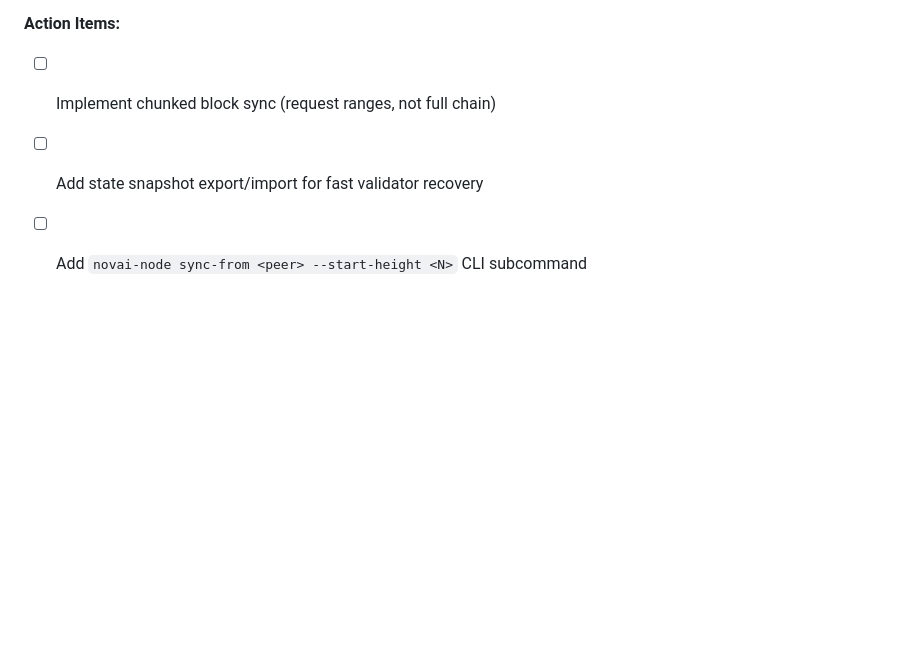
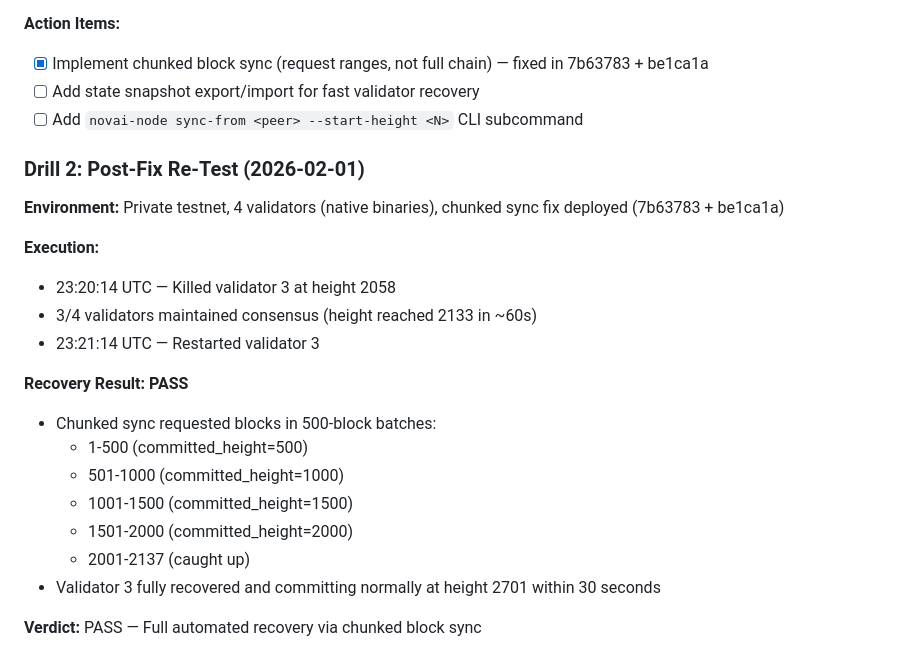
Before and after one commit to 0x-devc/NOVAI-node, a Markdown page: docs/playbooks/VALIDATOR_COMPROMISE.md, the part around the change. Rendered like a GitHub page; blank space fills up the shorter version.

Commit message:
docs: drill 2 results — chunked sync recovery verified
Validator 3 killed at height 2058, restarted and fully caught up via
500-block chunks in ~30 seconds. Checked off chunked sync action item.

```diff
--- a/docs/playbooks/VALIDATOR_COMPROMISE.md
+++ b/docs/playbooks/VALIDATOR_COMPROMISE.md
@@ -205,6 +205,26 @@ The current testnet has limitations that a production system must address:
 4. ❌ Only recovery path would be full state wipe + bootstrap (no snapshot tooling exists)
 
 **Action Items:**
-- [ ] Implement chunked block sync (request ranges, not full chain)
+- [x] Implement chunked block sync (request ranges, not full chain) — fixed in 7b63783 + be1ca1a
 - [ ] Add state snapshot export/import for fast validator recovery
 - [ ] Add `novai-node sync-from <peer> --start-height <N>` CLI subcommand
+
+### Drill 2: Post-Fix Re-Test (2026-02-01)
+
+**Environment:** Private testnet, 4 validators (native binaries), chunked sync fix deployed (7b63783 + be1ca1a)
+
+**Execution:**
+- 23:20:14 UTC — Killed validator 3 at height 2058
+- 3/4 validators maintained consensus (height reached 2133 in ~60s)
+- 23:21:14 UTC — Restarted validator 3
+
+**Recovery Result: PASS**
+- Chunked sync requested blocks in 500-block batches:
+  - 1-500 (committed_height=500)
+  - 501-1000 (committed_height=1000)
+  - 1001-1500 (committed_height=1500)
+  - 1501-2000 (committed_height=2000)
+  - 2001-2137 (caught up)
+- Validator 3 fully recovered and committing normally at height 2701 within 30 seconds
+
+**Verdict:** PASS — Full automated recovery via chunked block sync
```
